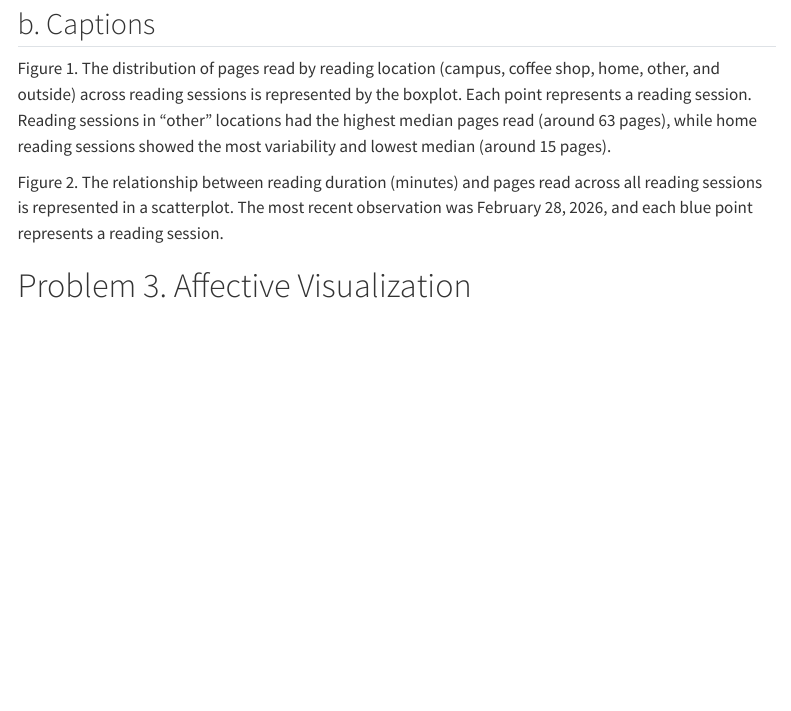
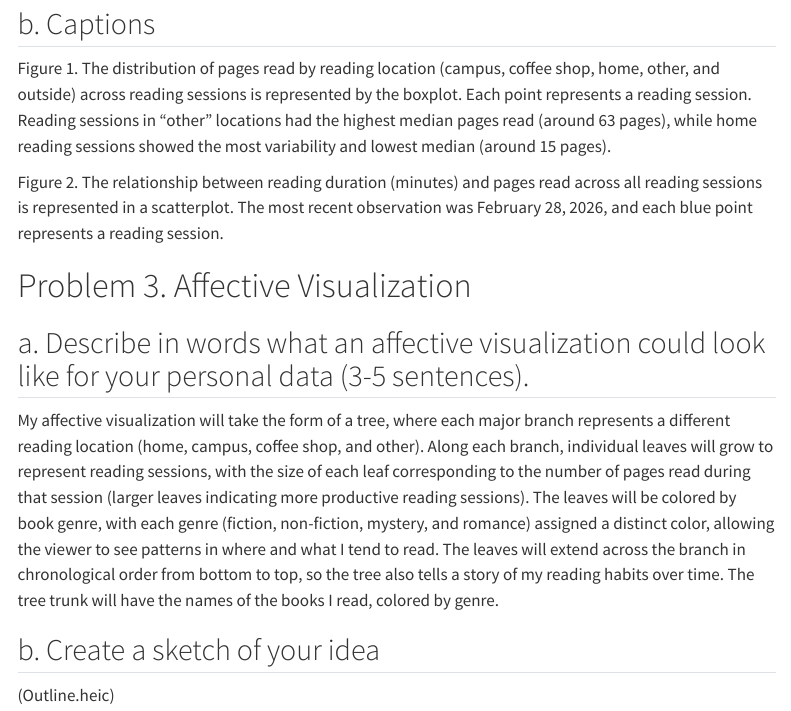
Before and after one commit to maceyhartmann/ENVS-193DS_homework-03, a Quarto document (code/index.qmd): the page in a window 1100 px wide, from 7890 px down. Rendered offline with R 4.5, knitr and Pandoc in place of Quarto, with nearby package versions; code that draws random numbers runs with fixed seeds of ours; menus at the side of the page are left out; long lines of code are wrapped; column names are cleaned by a stand-in for the janitor package.

Commit message:
add problem 2 and problem 3: update personal data visualizations, write affective visualization description, artist statement, and prep slides link

```diff
--- a/code/index.qmd
+++ b/code/index.qmd
@@ -208,3 +208,11 @@ Figure 1. The distribution of pages read by reading location (campus, coffee sho
 Figure 2. The relationship between reading duration (minutes) and pages read across all reading sessions is represented in a scatterplot. The most recent observation was February 28, 2026, and each blue point represents a reading session.
 
 # Problem 3. Affective Visualization
+
+## a. Describe in words what an affective visualization could look like for your personal data (3-5 sentences).
+
+My affective visualization will take the form of a tree, where each major branch represents a different reading location (home, campus, coffee shop, and other). Along each branch, individual leaves will grow to represent reading sessions, with the size of each leaf corresponding to the number of pages read during that session (larger leaves indicating more productive reading sessions). The leaves will be colored by book genre, with each genre (fiction, non-fiction, mystery, and romance) assigned a distinct color, allowing the viewer to see patterns in where and what I tend to read. The leaves will extend across the branch in chronological order from bottom to top, so the tree also tells a story of my reading habits over time. The tree trunk will have the names of the books I read, colored by genre.
+
+## b. Create a sketch of your idea
+
+(Outline.heic)
```
Also changed, not shown: code/index.html, code/index_files/figure-html/personal-categorical-data-1.png, images/Draft.png (added), images/Sketch.png (added), 1 other file.
